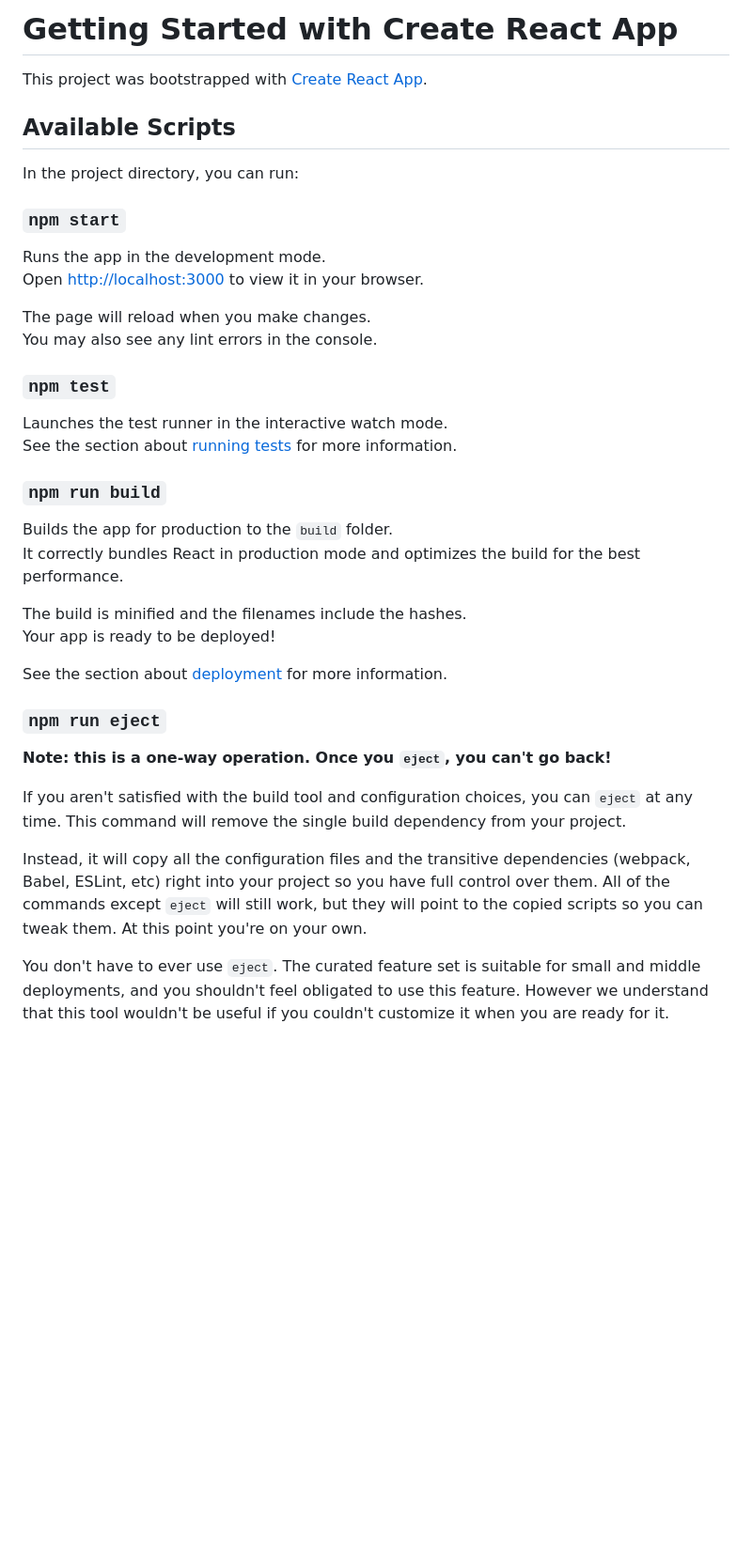
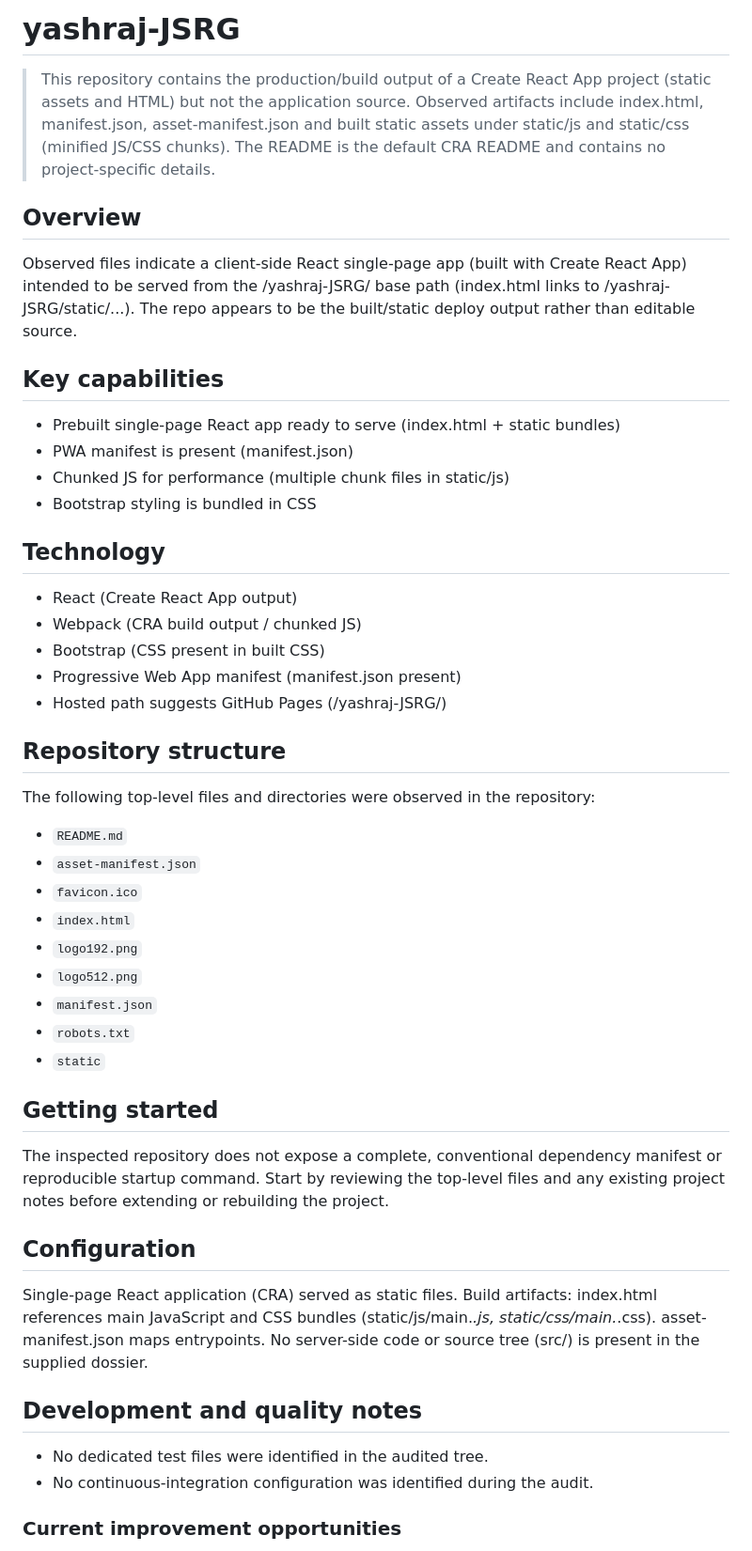
Before and after one commit to yashraj-ghemud/yashraj-JSRG, a Markdown page: README.md, the part around one of its changes. Shown at 94% size. Drawn GitHub-style; blank space fills up the shorter version.

Commit message:
docs: improve project README

```diff
--- a/README.md
+++ b/README.md
@@ -1,41 +1,52 @@
-# Getting Started with Create React App
+# yashraj-JSRG
 
-This project was bootstrapped with [Create React App](https://github.com/facebook/create-react-app).
+> This repository contains the production/build output of a Create React App project (static assets and HTML) but not the application source. Observed artifacts include index.html, manifest.json, asset-manifest.json and built static assets under static/js and static/css (minified JS/CSS chunks). The README is the default CRA README and contains no project-specific details.
 
-## Available Scripts
+## Overview
 
-In the project directory, you can run:
+Observed files indicate a client-side React single-page app (built with Create React App) intended to be served from the /yashraj-JSRG/ base path (index.html links to /yashraj-JSRG/static/...). The repo appears to be the built/static deploy output rather than editable source.
 
-### `npm start`
+## Key capabilities
 
-Runs the app in the development mode.\
-Open [http://localhost:3000](http://localhost:3000) to view it in your browser.
+- Prebuilt single-page React app ready to serve (index.html + static bundles)
+- PWA manifest is present (manifest.json)
+- Chunked JS for performance (multiple chunk files in static/js)
+- Bootstrap styling is bundled in CSS
 
-The page will reload when you make changes.\
-You may also see any lint errors in the console.
+## Technology
 
-### `npm test`
+- React (Create React App output)
+- Webpack (CRA build output / chunked JS)
+- Bootstrap (CSS present in built CSS)
+- Progressive Web App manifest (manifest.json present)
+- Hosted path suggests GitHub Pages (/yashraj-JSRG/)
 
-Launches the test runner in the interactive watch mode.\
-See the section about [running tests](https://facebook.github.io/create-react-app/docs/running-tests) for more information.
+## Repository structure
 
-### `npm run build`
+The following top-level files and directories were observed in the repository:
 
-Builds the app for production to the `build` folder.\
-It correctly bundles React in production mode and optimizes the build for the best performance.
+- `README.md`
+- `asset-manifest.json`
+- `favicon.ico`
+- `index.html`
+- `logo192.png`
+- `logo512.png`
+- `manifest.json`
+- `robots.txt`
+- `static`
 
-The build is minified and the filenames include the hashes.\
-Your app is ready to be deployed!
+## Getting started
 
-See the section about [deployment](https://facebook.github.io/create-react-app/docs/deployment) for more information.
+The inspected repository does not expose a complete, conventional dependency manifest or reproducible startup command. Start by reviewing the top-level files and any existing project notes before extending or rebuilding the project.
 
-### `npm run eject`
+## Configuration
 
-**Note: this is a one-way operation. Once you `eject`, you can't go back!**
+Single-page React application (CRA) served as static files. Build artifacts: index.html references main JavaScript and CSS bundles (static/js/main.*.js, static/css/main.*.css). asset-manifest.json maps entrypoints. No server-side code or source tree (src/) is present in the supplied dossier.
 
-If you aren't satisfied with the build tool and configuration choices, you can `eject` at any time. This command will remove the single build dependency from your project.
+## Development and quality notes
 
-Instead, it will copy all the configuration files and the transitive dependencies (webpack, Babel, ESLint, etc) right into your project so you have full control over them. All of the commands except `eject` will still work, but they will point to the copied scripts so you can tweak them. At this point you're on your own.
+- No dedicated test files were identified in the audited tree.
+- No continuous-integration configuration was identified during the audit.
 
-You don't have to ever use `eject`. The curated feature set is suitable for small and middle deployments, and you shouldn't feel obligated to use this feature. However we understand that this tool wouldn't be useful if you couldn't customize it when you are ready for it.
+### Current improvement opportunities
 
```
Also changed, not shown: other parts of README.md (+7 -27 lines).
